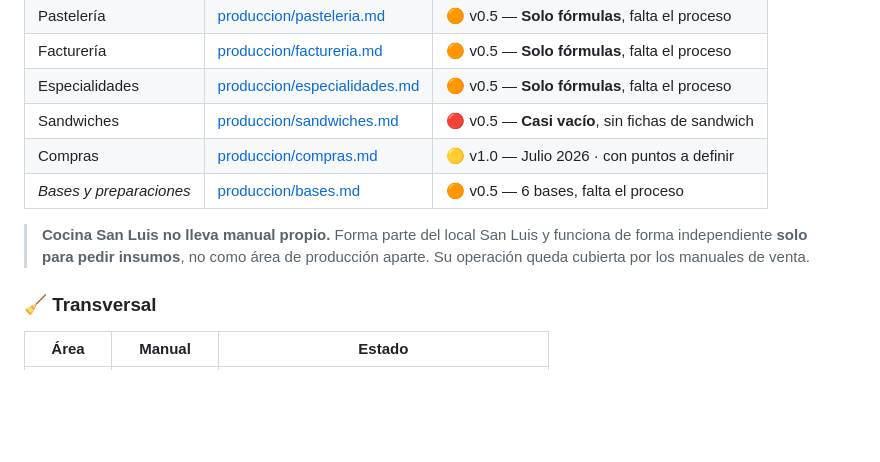
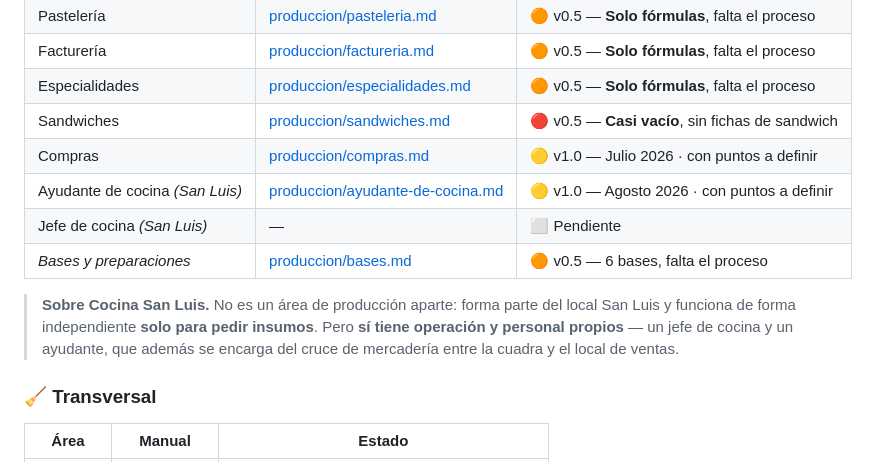
Before and after one commit to cande-altam/cande, a Markdown page: manuales/README.md, the part around the change. Rendered like a GitHub page; blank space fills up the shorter version.

```diff
--- a/manuales/README.md
+++ b/manuales/README.md
@@ -31,11 +31,14 @@ y **un local de producción**.
 | Especialidades | [produccion/especialidades.md](produccion/especialidades.md) | 🟠 v0.5 — **Solo fórmulas**, falta el proceso |
 | Sandwiches | [produccion/sandwiches.md](produccion/sandwiches.md) | 🔴 v0.5 — **Casi vacío**, sin fichas de sandwich |
 | Compras | [produccion/compras.md](produccion/compras.md) | 🟡 v1.0 — Julio 2026 · con puntos a definir |
+| Ayudante de cocina *(San Luis)* | [produccion/ayudante-de-cocina.md](produccion/ayudante-de-cocina.md) | 🟡 v1.0 — Agosto 2026 · con puntos a definir |
+| Jefe de cocina *(San Luis)* | — | ⬜ Pendiente |
 | *Bases y preparaciones* | [produccion/bases.md](produccion/bases.md) | 🟠 v0.5 — 6 bases, falta el proceso |
 
-> **Cocina San Luis no lleva manual propio.** Forma parte del local San Luis y
-> funciona de forma independiente **solo para pedir insumos**, no como área de
-> producción aparte. Su operación queda cubierta por los manuales de venta.
+> **Sobre Cocina San Luis.** No es un área de producción aparte: forma parte del local
+> San Luis y funciona de forma independiente **solo para pedir insumos**. Pero **sí
+> tiene operación y personal propios** — un jefe de cocina y un ayudante, que además se
+> encarga del cruce de mercadería entre la cuadra y el local de ventas.
 
 ### 🧹 Transversal
 
```
Also changed, not shown: manuales/comunes/herramientas-digitales.md (+11 -0 lines), manuales/produccion/ayudante-de-cocina.md (added, +275 -0 lines).
